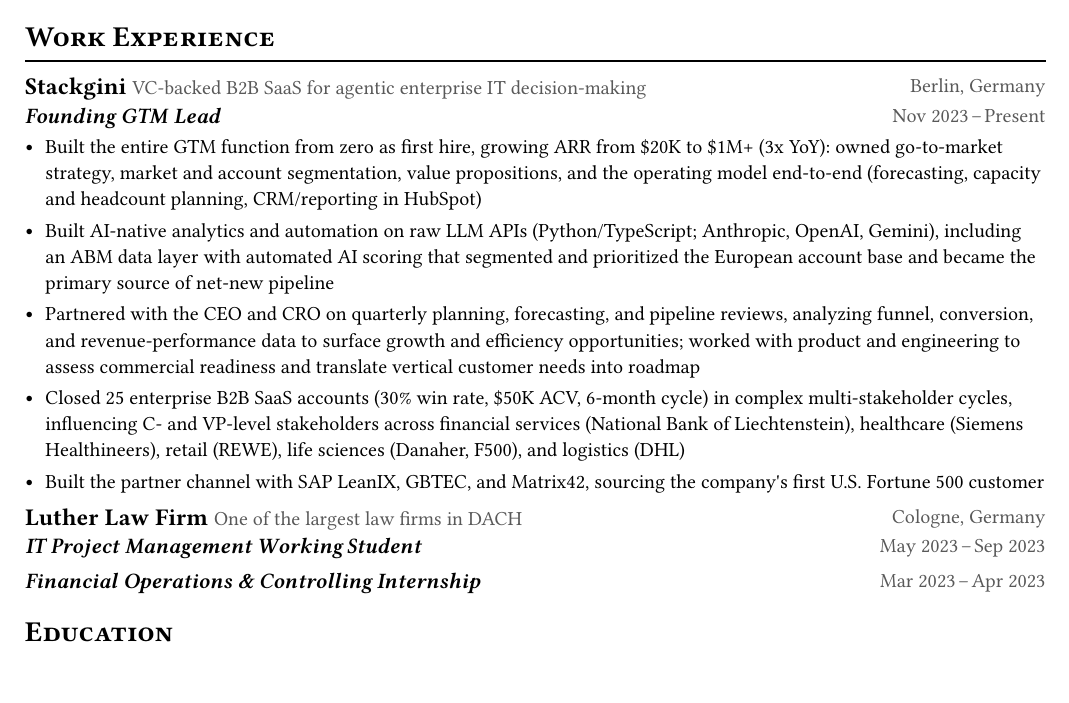
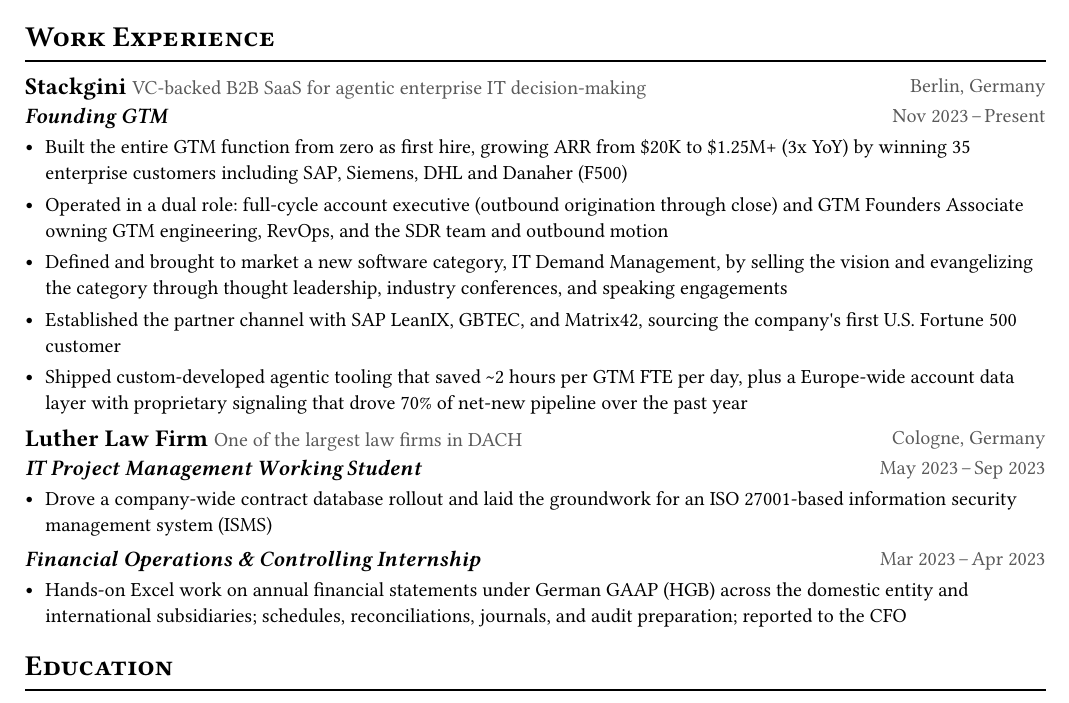
Before and after one commit to Clueed/cv2, a Typst document (resume/main.typ, which reads resume/data.typ): part of the page before the commit and part of page 1 of 2 after it, cut so that both start at the same text. Compiled offline with Typst 0.15; a missing font is replaced by an installed copy or a similar font.

Commit message:
content(resume): rewrite Stackgini bullets and add Luther role detail
Reframe the Stackgini bullets around the dual AE/GTM-founders-associate
role, category creation (IT Demand Management), and shipped agentic
tooling; bump ARR to $1.25M+ and 35 enterprise customers. Add bullets
to the two Luther working-student/internship roles (contract-DB rollout
+ ISMS groundwork; HGB financial-statement Excel work under the CFO).

```diff
--- a/resume/data.typ
+++ b/resume/data.typ
@@ -23,13 +23,13 @@
     location: "Berlin, Germany",
     description: "VC-backed B2B SaaS for agentic enterprise IT decision-making",
     dates: dates-helper(start-date: "Nov 2023", end-date: "Present"),
-    subtitle: "Founding GTM Lead",
+    subtitle: "Founding GTM",
     bullets: (
-      "Built the entire GTM function from zero as first hire, growing ARR from $20K to $1M+ (3x YoY): owned go-to-market strategy, market and account segmentation, value propositions, and the operating model end-to-end (forecasting, capacity and headcount planning, CRM/reporting in HubSpot)",
-      "Built AI-native analytics and automation on raw LLM APIs (Python/TypeScript; Anthropic, OpenAI, Gemini), including an ABM data layer with automated AI scoring that segmented and prioritized the European account base and became the primary source of net-new pipeline",
-      "Partnered with the CEO and CRO on quarterly planning, forecasting, and pipeline reviews, analyzing funnel, conversion, and revenue-performance data to surface growth and efficiency opportunities; worked with product and engineering to assess commercial readiness and translate vertical customer needs into roadmap",
-      "Closed 25 enterprise B2B SaaS accounts (30% win rate, $50K ACV, 6-month cycle) in complex multi-stakeholder cycles, influencing C- and VP-level stakeholders across financial services (National Bank of Liechtenstein), healthcare (Siemens Healthineers), retail (REWE), life sciences (Danaher, F500), and logistics (DHL)",
-      "Built the partner channel with SAP LeanIX, GBTEC, and Matrix42, sourcing the company's first U.S. Fortune 500 customer",
+      "Built the entire GTM function from zero as first hire, growing ARR from $20K to $1.25M+ (3x YoY) by winning 35 enterprise customers including SAP, Siemens, DHL and Danaher (F500)",
+      "Operated in a dual role: full-cycle account executive (outbound origination through close) and GTM Founders Associate owning GTM engineering, RevOps, and the SDR team and outbound motion",
+      "Defined and brought to market a new software category, IT Demand Management, by selling the vision and evangelizing the category through thought leadership, industry conferences, and speaking engagements",
+      "Established the partner channel with SAP LeanIX, GBTEC, and Matrix42, sourcing the company's first U.S. Fortune 500 customer",
+      "Shipped custom-developed agentic tooling that saved ~2 hours per GTM FTE per day, plus a Europe-wide account data layer with proprietary signaling that drove 70% of net-new pipeline over the past year",
     ),
   ),
   (
@@ -41,12 +41,16 @@
       (
         dates: dates-helper(start-date: "May 2023", end-date: "Sep 2023"),
         subtitle: "IT Project Management Working Student",
-        bullets: (),
+        bullets: (
+          "Drove a company-wide contract database rollout and laid the groundwork for an ISO 27001-based information security management system (ISMS)",
+        ),
       ),
       (
         dates: dates-helper(start-date: "Mar 2023", end-date: "Apr 2023"),
         subtitle: "Financial Operations & Controlling Internship",
-        bullets: (),
+        bullets: (
+          "Hands-on Excel work on annual financial statements under German GAAP (HGB) across the domestic entity and international subsidiaries; schedules, reconciliations, journals, and audit preparation; reported to the CFO",
+        ),
       ),
     ),
   ),
```
